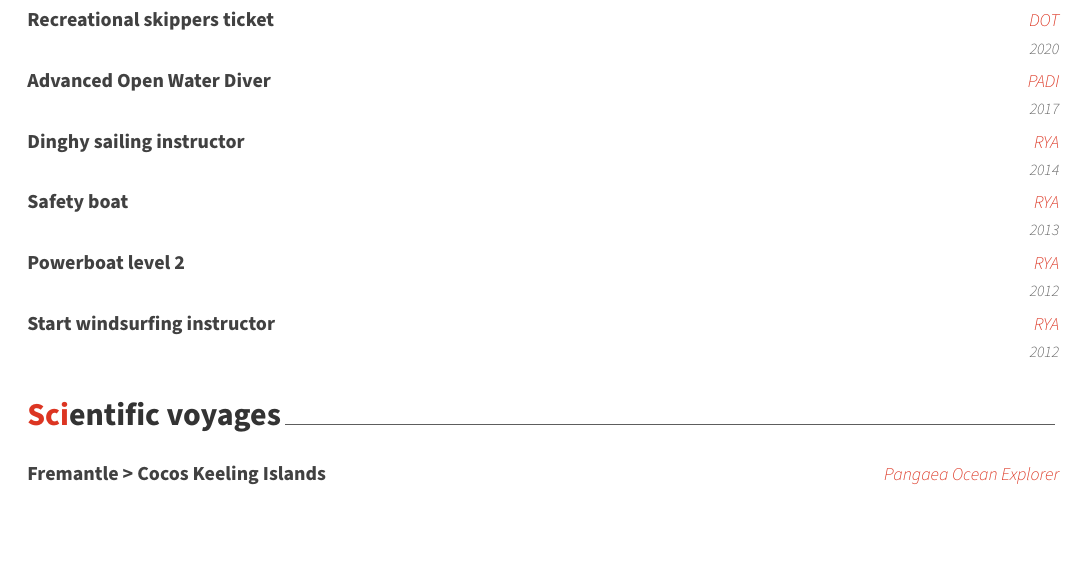
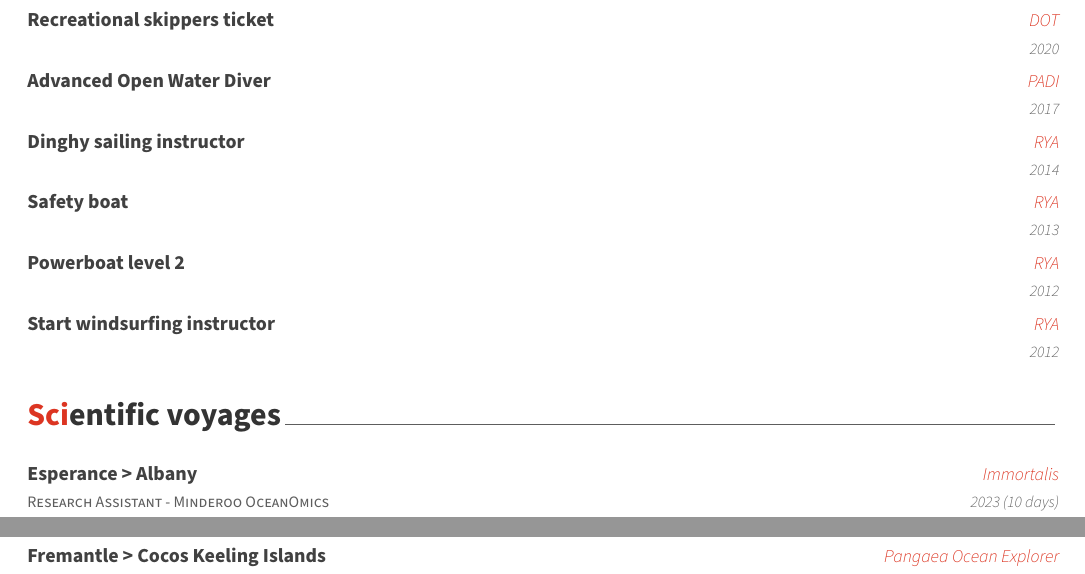
Before and after one commit to samt9892/CV, an R Markdown document (CV/CV.Rmd): part of page 2 of 3 before the commit and two parts of pages 2 and 3 of 3 after it, the two joined at a grey line, cut so that both start at the same text, the shorter picture padded with empty space. The pictures show the output file CV/CV.pdf that the author committed with the source.

Commit message:
CV updated

````diff
--- a/CV/CV.Rmd
+++ b/CV/CV.Rmd
@@ -90,6 +90,7 @@ tribble(
 ```{r}
 tribble(
   ~Year, ~Role, ~Organisation, ~Details,
+    "2023 (10 days)", "Esperance > Albany", "Immortalis", "Research Assistant - Minderoo OceanOmics",
   "2022 (22 days)", "Fremantle > Cocos Keeling Islands", "Pangaea Ocean Explorer", "Research Assistant - Minderoo OceanOmics",
   "2022 (12 days)", "Carnarvon > Ningaloo Marine Park", "Keshi Mer", "Voyage lead - UWA Marine Ecology Group. Surveying paleocoastline features with stereo-BRUVs, novel samplers, CTD and eDNA",
   "2022 (10 days)", "Fremantle > Abrolhos Islands > Fremantle", "Pangaea Ocean Explorer", "Research Assistant - Minderoo OceanOmics",
````
Also changed, not shown: 5_sac.png (added), 5_scatter_barplot.png (added), 5_scatter_barplot_mindist.png (added), 5_scatterplot_richness.png (added), 5_scatterplot_richness_r2.png (added), 5_stackedbar_detections.png (added), 5_stackedbar_family_gamma.png (added), 5_stackedbar_genera_gamma.png (added), 5_stackedbar_species_gamma.png (added), 5_venn_family.png (added), 5_venn_genera.png (added), 5_venn_species.png (added), CV/CV.pdf.
